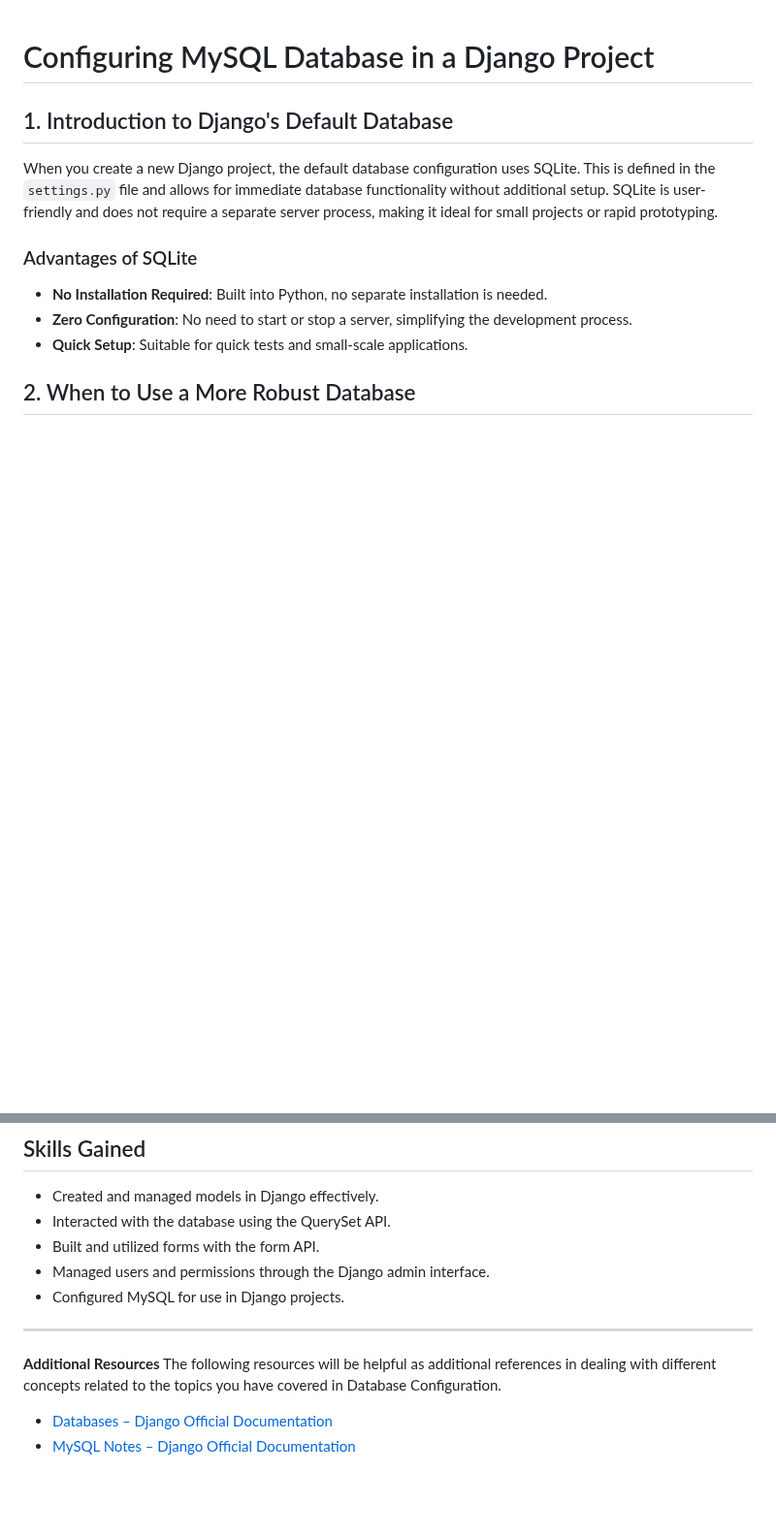
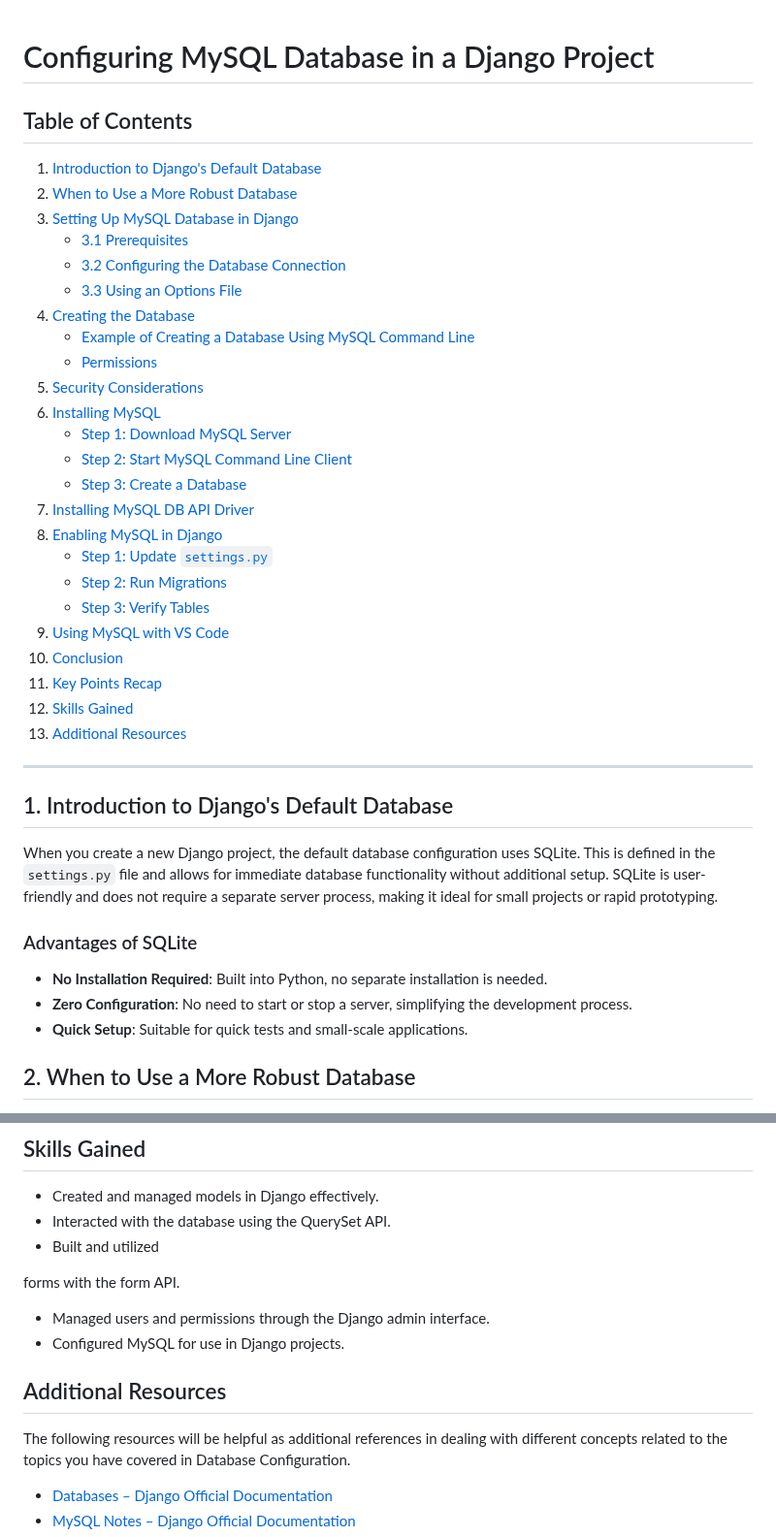
Before and after one commit to ks024/Django-Web-Framework, a Markdown page: Module-3/Database Configuration.md, 2 parts joined by grey strips. Shown at 97% size. GitHub-like rendering; blank space fills up the shorter version.

Commit message:
Database configuration note updated with TOC

```diff
--- a/Module-3/Database Configuration.md
+++ b/Module-3/Database Configuration.md
@@ -1,4 +1,33 @@
 # Configuring MySQL Database in a Django Project
+
+## Table of Contents
+
+1. [Introduction to Django's Default Database](#1-introduction-to-djangos-default-database)
+2. [When to Use a More Robust Database](#2-when-to-use-a-more-robust-database)
+3. [Setting Up MySQL Database in Django](#3-setting-up-mysql-database-in-django)
+   - [3.1 Prerequisites](#31-prerequisites)
+   - [3.2 Configuring the Database Connection](#32-configuring-the-database-connection)
+   - [3.3 Using an Options File](#33-using-an-options-file)
+4. [Creating the Database](#4-creating-the-database)
+   - [Example of Creating a Database Using MySQL Command Line](#example-of-creating-a-database-using-mysql-command-line)
+   - [Permissions](#permissions)
+5. [Security Considerations](#5-security-considerations)
+6. [Installing MySQL](#6-installing-mysql)
+   - [Step 1: Download MySQL Server](#step-1-download-mysql-server)
+   - [Step 2: Start MySQL Command Line Client](#step-2-start-mysql-command-line-client)
+   - [Step 3: Create a Database](#step-3-create-a-database)
+7. [Installing MySQL DB API Driver](#7-installing-mysql-db-api-driver)
+8. [Enabling MySQL in Django](#8-enabling-mysql-in-django)
+   - [Step 1: Update `settings.py`](#step-1-update-settingspy)
+   - [Step 2: Run Migrations](#step-2-run-migrations)
+   - [Step 3: Verify Tables](#step-3-verify-tables)
+9. [Using MySQL with VS Code](#9-using-mysql-with-vs-code)
+10. [Conclusion](#conclusion)
+11. [Key Points Recap](#key-points-recap)
+12. [Skills Gained](#skills-gained)
+13. [Additional Resources](#additional-resources)
+
+---
 
 ## 1. Introduction to Django's Default Database
 
@@ -230,13 +259,15 @@ In this guide, you learned how to configure a MySQL database connection in a Dja
 
 - Created and managed models in Django effectively.
 - Interacted with the database using the QuerySet API.
-- Built and utilized forms with the form API.
+- Built and utilized
+
+ forms with the form API.
+
 - Managed users and permissions through the Django admin interface.
 - Configured MySQL for use in Django projects.
 
----
+## Additional Resources
 
-**Additional Resources**
 The following resources will be helpful as additional references in dealing with different concepts related to the topics you have covered in Database Configuration.
 
 - [Databases – Django Official Documentation](https://docs.djangoproject.com/en/4.1/ref/databases/)
```
